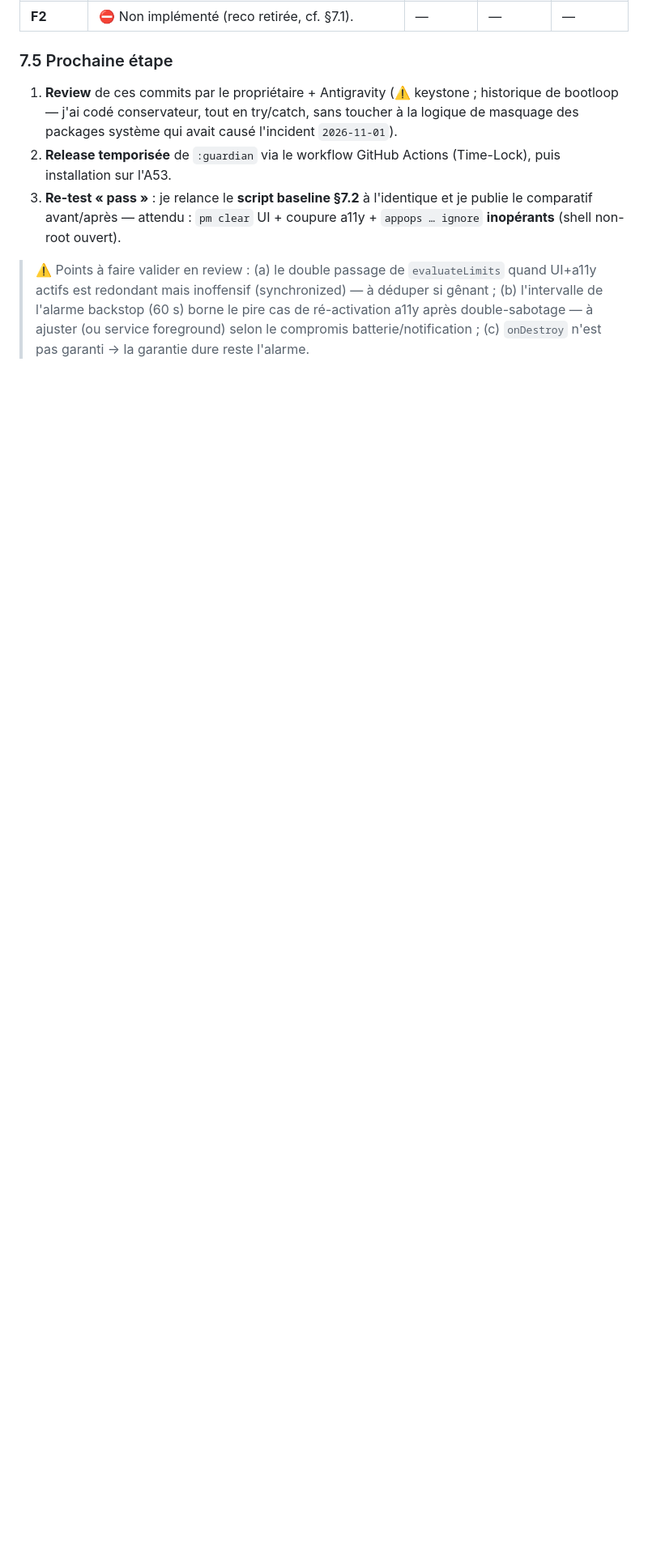
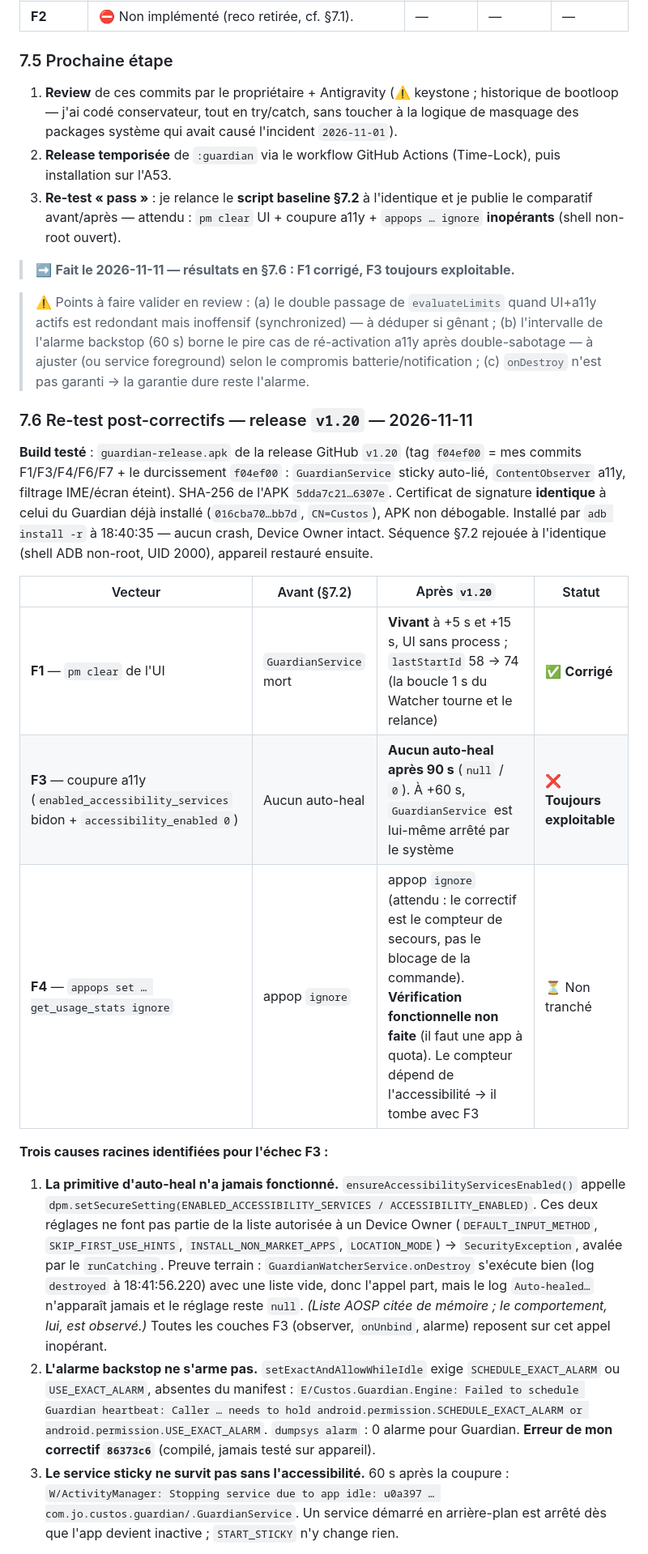
Before and after one commit to joshdeutc/custos, a Markdown page: docs/GUARDIAN_SECURITY_PENTEST.md, the part around one of its changes. Shown at 81% size. Drawn GitHub-style; blank space fills up the shorter version.

Commit message:
docs(security): record post-fix re-test on v1.20 (7.6) in pentest report
F1 fixed (GuardianService survives pm clear of the UI).
F3 still exploitable: a11y auto-heal never works (setSecureSetting not
allowed for a11y settings), backstop alarm not armed (missing exact-alarm
permission), sticky service stopped on app idle.
F4 not settled (functional check not done).

Co-Authored-By: Claude Fable 5.2 <noreply@anthropic.com>

```diff
--- a/docs/GUARDIAN_SECURITY_PENTEST.md
+++ b/docs/GUARDIAN_SECURITY_PENTEST.md
@@ -320,4 +320,23 @@ Correctifs écrits par Claude dans `:guardian`, **via le canal légitime** (comm
 2. **Release temporisée** de `:guardian` via le workflow GitHub Actions (Time-Lock), puis installation sur l'A53.
 3. **Re-test « pass »** : je relance le **script baseline §7.2** à l'identique et je publie le comparatif avant/après — attendu : `pm clear` UI + coupure a11y + `appops … ignore` **inopérants** (shell non-root ouvert).
 
+> ➡️ **Fait le 2026-11-11 — résultats en §7.6 : F1 corrigé, F3 toujours exploitable.**
+
 > ⚠️ Points à faire valider en review : (a) le double passage de `evaluateLimits` quand UI+a11y actifs est redondant mais inoffensif (synchronized) — à déduper si gênant ; (b) l'intervalle de l'alarme backstop (60 s) borne le pire cas de ré-activation a11y après double-sabotage — à ajuster (ou service foreground) selon le compromis batterie/notification ; (c) `onDestroy` n'est pas garanti → la garantie dure reste l'alarme.
+
+### 7.6 Re-test post-correctifs — release `v1.20` — 2026-11-11
+
+**Build testé** : `guardian-release.apk` de la release GitHub `v1.20` (tag `f04ef00` = mes commits F1/F3/F4/F6/F7 + le durcissement `f04ef00` : `GuardianService` sticky auto-lié, `ContentObserver` a11y, filtrage IME/écran éteint). SHA-256 de l'APK `5dda7c21…6307e`. Certificat de signature **identique** à celui du Guardian déjà installé (`016cba70…bb7d`, `CN=Custos`), APK non débogable. Installé par `adb install -r` à 18:40:35 — aucun crash, Device Owner intact. Séquence §7.2 rejouée à l'identique (shell ADB non-root, UID 2000), appareil restauré ensuite.
+
+| Vecteur | Avant (§7.2) | Après `v1.20` | Statut |
+|---|---|---|---|
+| **F1** — `pm clear` de l'UI | `GuardianService` mort | **Vivant** à +5 s et +15 s, UI sans process ; `lastStartId` 58 → 74 (la boucle 1 s du Watcher tourne et le relance) | ✅ **Corrigé** |
+| **F3** — coupure a11y (`enabled_accessibility_services` bidon + `accessibility_enabled 0`) | Aucun auto-heal | **Aucun auto-heal après 90 s** (`null` / `0`). À +60 s, `GuardianService` est lui-même arrêté par le système | ❌ **Toujours exploitable** |
+| **F4** — `appops set … get_usage_stats ignore` | appop `ignore` | appop `ignore` (attendu : le correctif est le compteur de secours, pas le blocage de la commande). **Vérification fonctionnelle non faite** (il faut une app à quota). Le compteur dépend de l'accessibilité → il tombe avec F3 | ⏳ Non tranché |
+
+**Trois causes racines identifiées pour l'échec F3 :**
+
+1. **La primitive d'auto-heal n'a jamais fonctionné.** `ensureAccessibilityServicesEnabled()` appelle `dpm.setSecureSetting(ENABLED_ACCESSIBILITY_SERVICES / ACCESSIBILITY_ENABLED)`. Ces deux réglages ne font pas partie de la liste autorisée à un Device Owner (`DEFAULT_INPUT_METHOD`, `SKIP_FIRST_USE_HINTS`, `INSTALL_NON_MARKET_APPS`, `LOCATION_MODE`) → `SecurityException`, avalée par le `runCatching`. Preuve terrain : `GuardianWatcherService.onDestroy` s'exécute bien (log `destroyed` à 18:41:56.220) avec une liste vide, donc l'appel part, mais le log `Auto-healed…` n'apparaît jamais et le réglage reste `null`. *(Liste AOSP citée de mémoire ; le comportement, lui, est observé.)* Toutes les couches F3 (observer, `onUnbind`, alarme) reposent sur cet appel inopérant.
+2. **L'alarme backstop ne s'arme pas.** `setExactAndAllowWhileIdle` exige `SCHEDULE_EXACT_ALARM` ou `USE_EXACT_ALARM`, absentes du manifest : `E/Custos.Guardian.Engine: Failed to schedule Guardian heartbeat: Caller … needs to hold android.permission.SCHEDULE_EXACT_ALARM or android.permission.USE_EXACT_ALARM`. `dumpsys alarm` : 0 alarme pour Guardian. **Erreur de mon correctif `86373c6`** (compilé, jamais testé sur appareil).
+3. **Le service sticky ne survit pas sans l'accessibilité.** 60 s après la coupure : `W/ActivityManager: Stopping service due to app idle: u0a397 … com.jo.custos.guardian/.GuardianService`. Un service démarré en arrière-plan est arrêté dès que l'app devient inactive ; `START_STICKY` n'y change rien.
+
```
Also changed, not shown: other parts of docs/GUARDIAN_SECURITY_PENTEST.md (+7 -0 lines).
